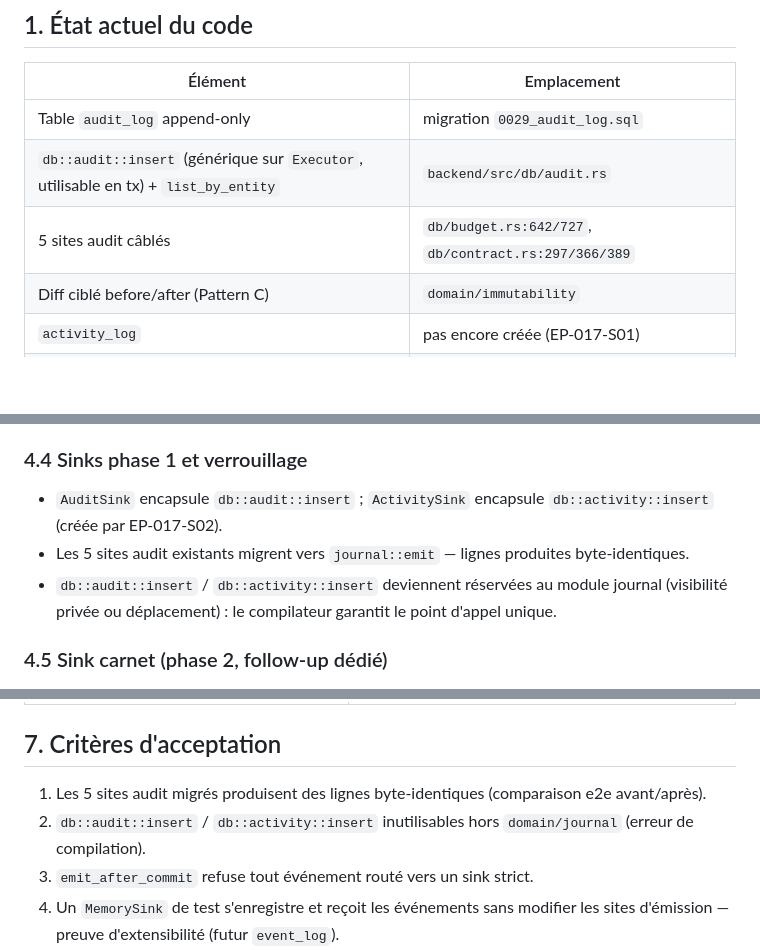
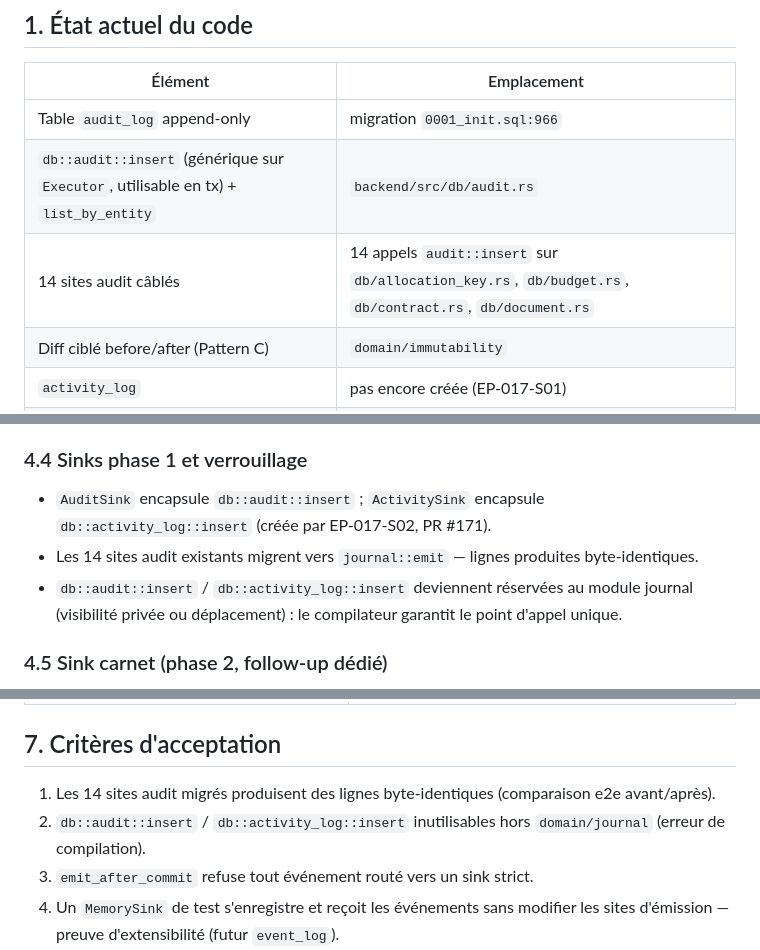
Before and after one commit to damru/la-ruche, a Markdown page: docs/specs/EP-018-S08-spec.md, 3 parts joined by grey strips. Drawn GitHub-style; blank space fills up the shorter version.

Commit message:
docs(ep-018-s08): corrections revue pr-review (F1-F4, F6) — backticks EPICS, story hors détails d'impl, refs migration/sites, module activity_log
Co-authored-by: damrubot <damrubot@users.noreply.github.com>

```diff
--- a/docs/specs/EP-018-S08-spec.md
+++ b/docs/specs/EP-018-S08-spec.md
@@ -13,9 +13,9 @@
 
 | Élément | Emplacement |
 |---|---|
-| Table `audit_log` append-only | migration `0029_audit_log.sql` |
+| Table `audit_log` append-only | migration `0001_init.sql:966` |
 | `db::audit::insert` (générique sur `Executor`, utilisable en tx) + `list_by_entity` | `backend/src/db/audit.rs` |
-| 5 sites audit câblés | `db/budget.rs:642/727`, `db/contract.rs:297/366/389` |
+| 14 sites audit câblés | 14 appels `audit::insert` sur `db/allocation_key.rs`, `db/budget.rs`, `db/contract.rs`, `db/document.rs` |
 | Diff ciblé before/after (Pattern C) | `domain/immutability` |
 | `activity_log` | pas encore créée (EP-017-S01) |
 | Alimentation carnet à la clôture de tâche | logique directe dans le flux de clôture (EP-009-S03) |
@@ -90,9 +90,9 @@ journal::emit_after_commit(exec, event).await  // post-commit, best-effort — r
 
 ### 4.4 Sinks phase 1 et verrouillage
 
-- `AuditSink` encapsule `db::audit::insert` ; `ActivitySink` encapsule `db::activity::insert` (créée par EP-017-S02).
-- Les 5 sites audit existants migrent vers `journal::emit` — lignes produites byte-identiques.
-- `db::audit::insert` / `db::activity::insert` deviennent réservées au module journal (visibilité privée ou déplacement) : le compilateur garantit le point d'appel unique.
+- `AuditSink` encapsule `db::audit::insert` ; `ActivitySink` encapsule `db::activity_log::insert` (créée par EP-017-S02, PR #171).
+- Les 14 sites audit existants migrent vers `journal::emit` — lignes produites byte-identiques.
+- `db::audit::insert` / `db::activity_log::insert` deviennent réservées au module journal (visibilité privée ou déplacement) : le compilateur garantit le point d'appel unique.
 
 ### 4.5 Sink carnet (phase 2, follow-up dédié)
 
@@ -124,8 +124,8 @@ Aucun changement (refactoring backend pur). Les UI d'EP-021-S03 et EP-017-S04/S0
 
 ## 7. Critères d'acceptation
 
-1. Les 5 sites audit migrés produisent des lignes byte-identiques (comparaison e2e avant/après).
-2. `db::audit::insert` / `db::activity::insert` inutilisables hors `domain/journal` (erreur de compilation).
+1. Les 14 sites audit migrés produisent des lignes byte-identiques (comparaison e2e avant/après).
+2. `db::audit::insert` / `db::activity_log::insert` inutilisables hors `domain/journal` (erreur de compilation).
 3. `emit_after_commit` refuse tout événement routé vers un sink strict.
 4. Un `MemorySink` de test s'enregistre et reçoit les événements sans modifier les sites d'émission — preuve d'extensibilité (futur `event_log`).
 5. Le test du produit cartésien (`EntityType × Action`) passe : tout couple est routé ou explicitement `NotAudited`.
```
Also changed, not shown: other parts of docs/specs/EP-018-S08-spec.md (+1 -1 lines), docs/EPICS.md (+1 -1 lines), docs/adr/ADR-013-centralised-journal.md (+1 -1 lines).
